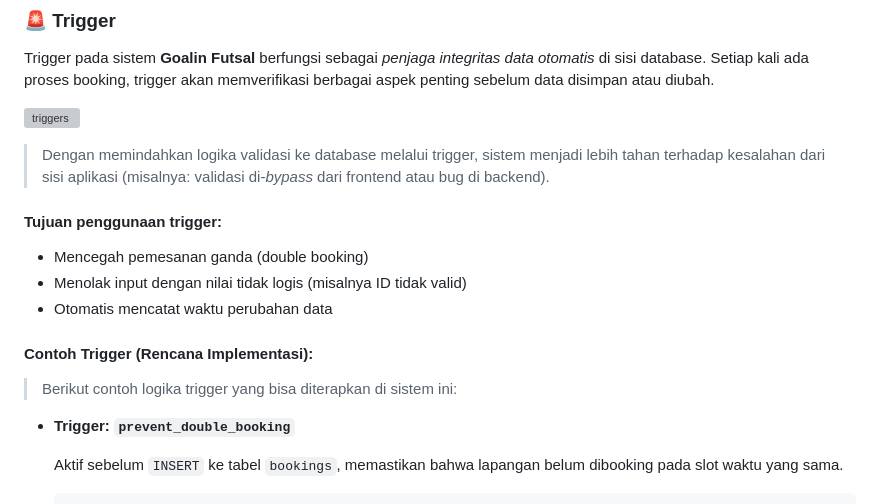
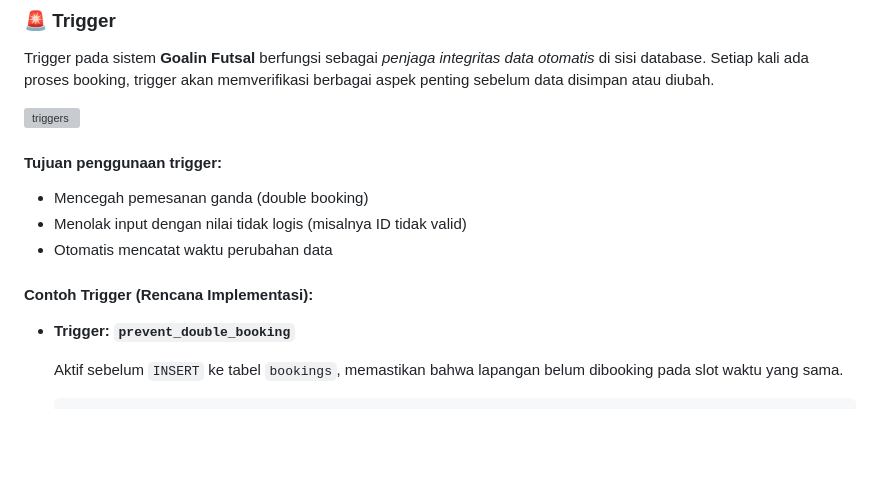
Before and after one commit to LutfiHaryaFerdian/GOALin_projectUAPPDT, a Markdown page: README.md, the part around the change. GitHub-like rendering; blank space fills up the shorter version; grey boxes are pictures that could not be loaded.

```diff
--- a/README.md
+++ b/README.md
@@ -74,8 +74,6 @@ Trigger pada sistem **Goalin Futsal** berfungsi sebagai *penjaga integritas data
 
 ![triggers](https://github.com/user-attachments/assets/8a1b570e-4c08-43e9-94f2-c6e4a5e179be)
 
-> Dengan memindahkan logika validasi ke database melalui trigger, sistem menjadi lebih tahan terhadap kesalahan dari sisi aplikasi (misalnya: validasi di-*bypass* dari frontend atau bug di backend).
-
 #### Tujuan penggunaan trigger:
 
 * Mencegah pemesanan ganda (double booking)
@@ -83,8 +81,6 @@ Trigger pada sistem **Goalin Futsal** berfungsi sebagai *penjaga integritas data
 * Otomatis mencatat waktu perubahan data
 
 #### Contoh Trigger (Rencana Implementasi):
-
-> Berikut contoh logika trigger yang bisa diterapkan di sistem ini:
 
 * **Trigger: `prevent_double_booking`**
 
```
